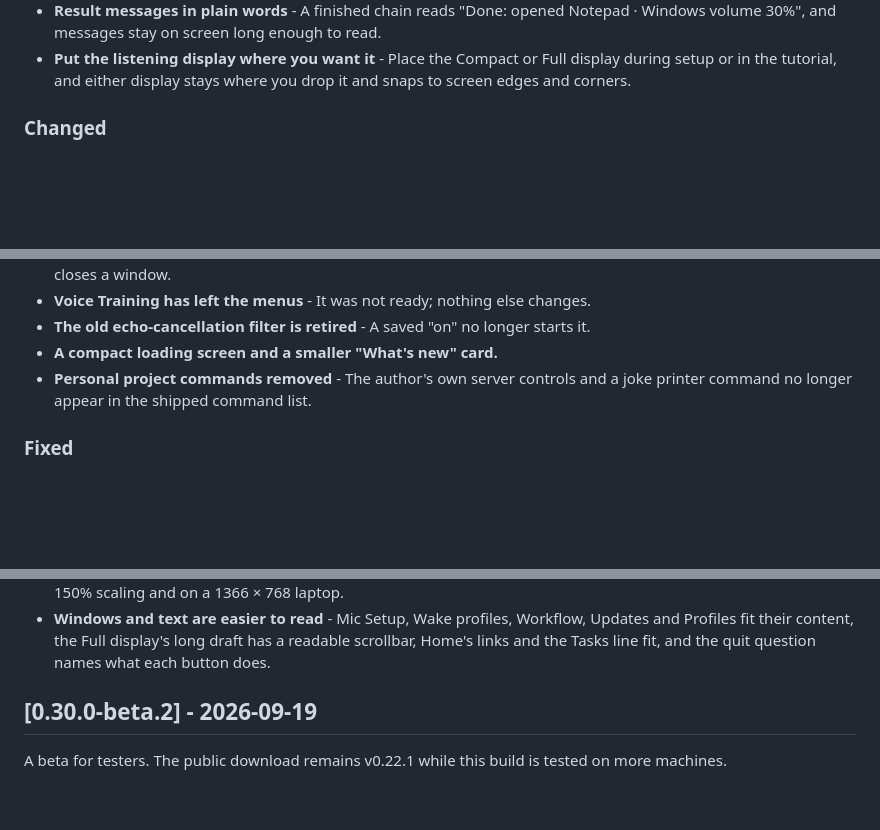
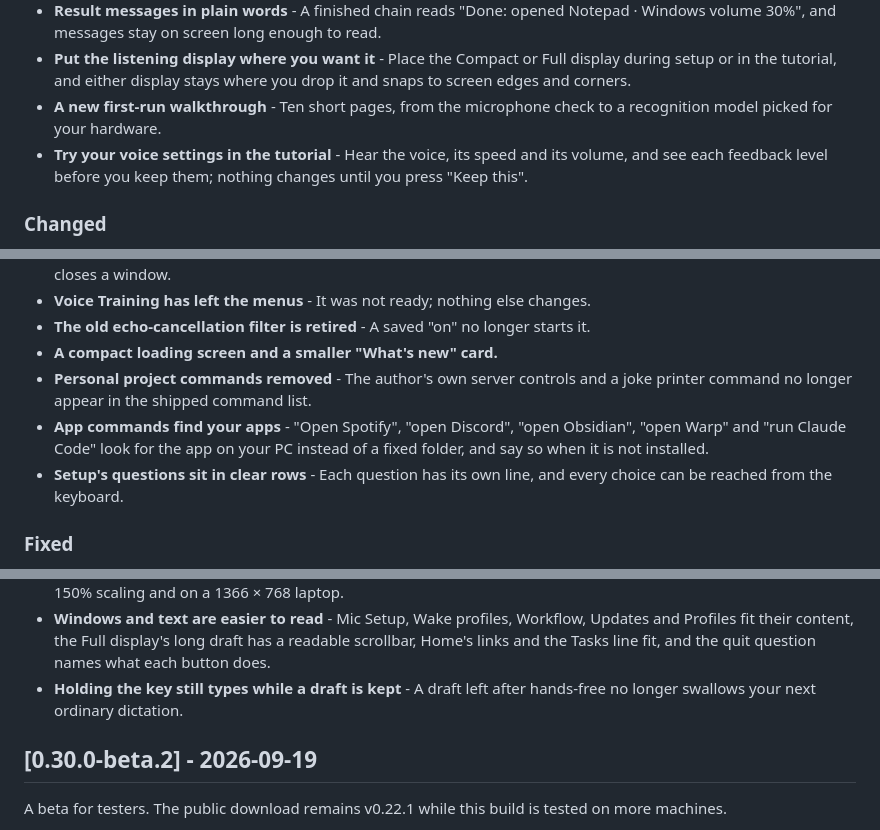
Before and after one commit to Morne-Ingstar/Samsara, a Markdown page: CHANGELOG.md, 3 parts joined by grey strips. Rendered like a GitHub page; blank space fills up the shorter version.

Commit message:
docs(changelog): five more beta.3 lines the owner approved - the first-run walkthrough line with its page count corrected to ten (decide.walkthrough_pages = yes), and the four lines for work committed on 10 October after his earlier look: the tutorial's Try page, app commands that find the app on any PC, setup's question rows, and a hold that still types while a draft is kept (look.addendum_3 = ok). Still awaiting his words: the 'Ava can interpret missed commands ... off by default' line (509)
Owned-only candidate gated against a HEAD export; no new failing test (============================== 3 passed in 0.31s ==============================; ======================= 162 passed, 6 skipped in 26.90s =======================; ======================== 1 failed, 21 passed in 4.51s =========================; ============================= 14 passed in 0.40s ==============================).

Co-Authored-By: Claude Fable 5.1 <noreply@anthropic.com>
Claude-Session: https://claude.ai/code/session_01JwCcXS1LLfrRgU2kGn3xUE

```diff
--- a/CHANGELOG.md
+++ b/CHANGELOG.md
@@ -28,6 +28,8 @@ All notable changes to Samsara are documented here.
 - **Settings asks before the network voice is used** - Choosing it shows what is sent and lets you say "Not now".
 - **Result messages in plain words** - A finished chain reads "Done: opened Notepad · Windows volume 30%", and messages stay on screen long enough to read.
 - **Put the listening display where you want it** - Place the Compact or Full display during setup or in the tutorial, and either display stays where you drop it and snaps to screen edges and corners.
+- **A new first-run walkthrough** - Ten short pages, from the microphone check to a recognition model picked for your hardware.
+- **Try your voice settings in the tutorial** - Hear the voice, its speed and its volume, and see each feedback level before you keep them; nothing changes until you press "Keep this".
 
 ### Changed
 
@@ -42,6 +44,8 @@ All notable changes to Samsara are documented here.
 - **The old echo-cancellation filter is retired** - A saved "on" no longer starts it.
 - **A compact loading screen and a smaller "What's new" card.**
 - **Personal project commands removed** - The author's own server controls and a joke printer command no longer appear in the shipped command list.
+- **App commands find your apps** - "Open Spotify", "open Discord", "open Obsidian", "open Warp" and "run Claude Code" look for the app on your PC instead of a fixed folder, and say so when it is not installed.
+- **Setup's questions sit in clear rows** - Each question has its own line, and every choice can be reached from the keyboard.
 
 ### Fixed
 
@@ -81,6 +85,7 @@ All notable changes to Samsara are documented here.
 - **Your words stay with the window you chose** - Samsara refuses a paste if the window you were dictating into has changed, and a quick "Thanks" spoken while holding the dictation key is kept.
 - **Setup and the tutorial fit smaller screens** - Pages scroll while the steps and navigation buttons remain visible at 150% scaling and on a 1366 × 768 laptop.
 - **Windows and text are easier to read** - Mic Setup, Wake profiles, Workflow, Updates and Profiles fit their content, the Full display's long draft has a readable scrollbar, Home's links and the Tasks line fit, and the quit question names what each button does.
+- **Holding the key still types while a draft is kept** - A draft left after hands-free no longer swallows your next ordinary dictation.
 
 ## [0.30.0-beta.2] - 2026-09-19
 
```
